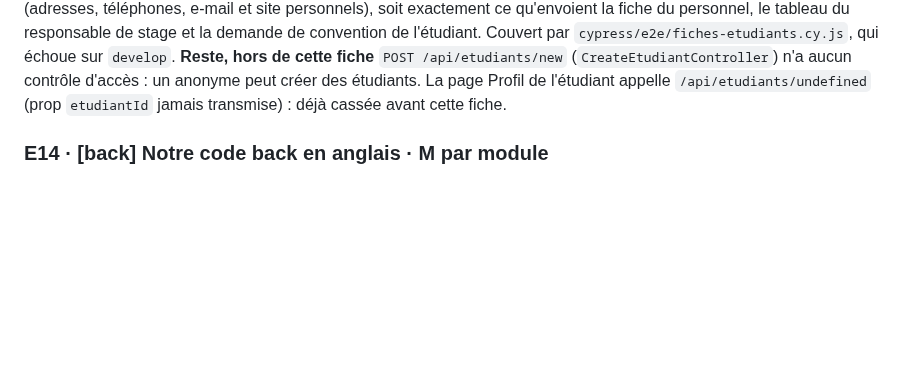
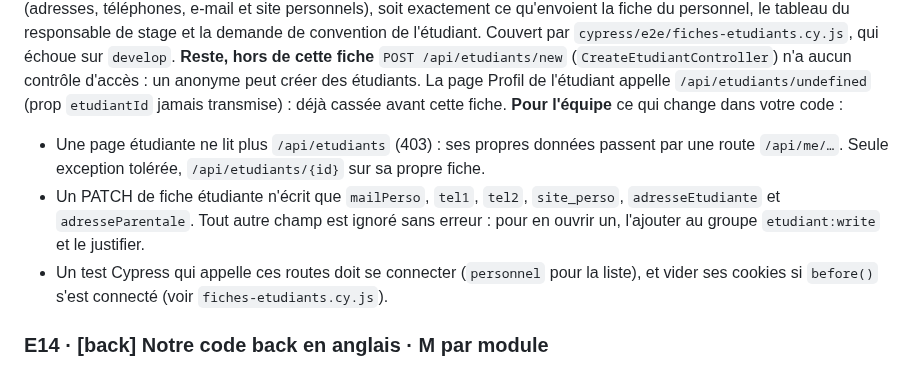
Before and after one commit to Dannebicque/wra505D_agence-2, a Markdown page: docs/03-backlog.md, the part around the change. Rendered like a GitHub page; blank space fills up the shorter version.

Commit message:
docs(backlog): tell the team what E22 changes for them
Co-Authored-By: Claude Opus 5.5 <noreply@anthropic.com>

```diff
--- a/docs/03-backlog.md
+++ b/docs/03-backlog.md
@@ -366,6 +366,14 @@ tableau du responsable de stage et la demande de convention de l'étudiant. Couv
 **Reste, hors de cette fiche** `POST /api/etudiants/new` (`CreateEtudiantController`) n'a aucun
 contrôle d'accès : un anonyme peut créer des étudiants. La page Profil de l'étudiant appelle
 `/api/etudiants/undefined` (prop `etudiantId` jamais transmise) : déjà cassée avant cette fiche.
+**Pour l'équipe** ce qui change dans votre code :
+- Une page étudiante ne lit plus `/api/etudiants` (403) : ses propres données passent par une
+  route `/api/me/…`. Seule exception tolérée, `/api/etudiants/{id}` sur sa propre fiche.
+- Un PATCH de fiche étudiante n'écrit que `mailPerso`, `tel1`, `tel2`, `site_perso`,
+  `adresseEtudiante` et `adresseParentale`. Tout autre champ est ignoré sans erreur : pour en
+  ouvrir un, l'ajouter au groupe `etudiant:write` et le justifier.
+- Un test Cypress qui appelle ces routes doit se connecter (`personnel` pour la liste), et vider
+  ses cookies si `before()` s'est connecté (voir `fiches-etudiants.cy.js`).
 ### E14 · [back] Notre code back en anglais · M par module
 **Pourquoi** le code ajouté depuis la reprise mêle anglais et français : `MoteurRecherche`,
 `CentreNotifications`, `marquerLues()`, `synchroniserCalendrier()`.
```
